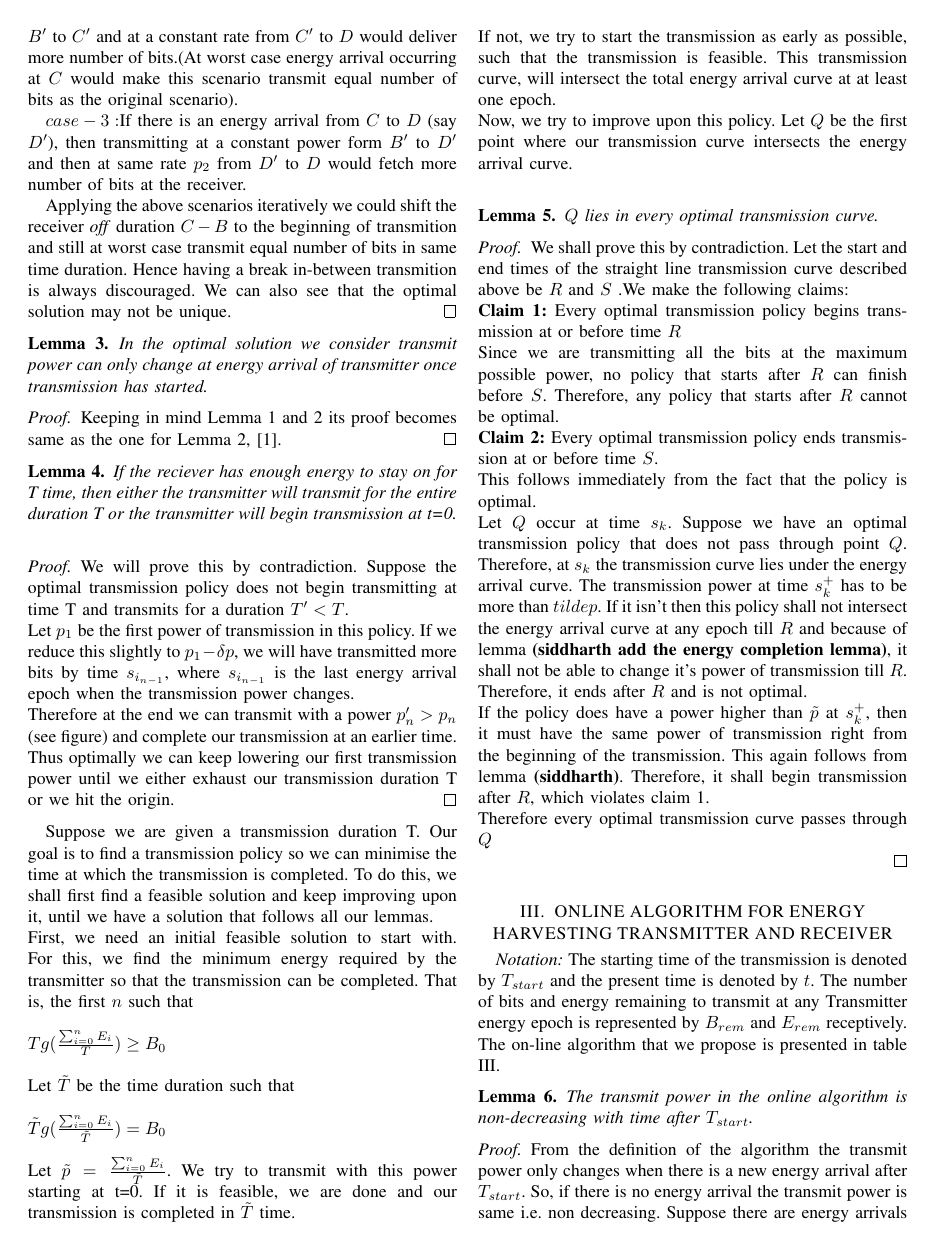
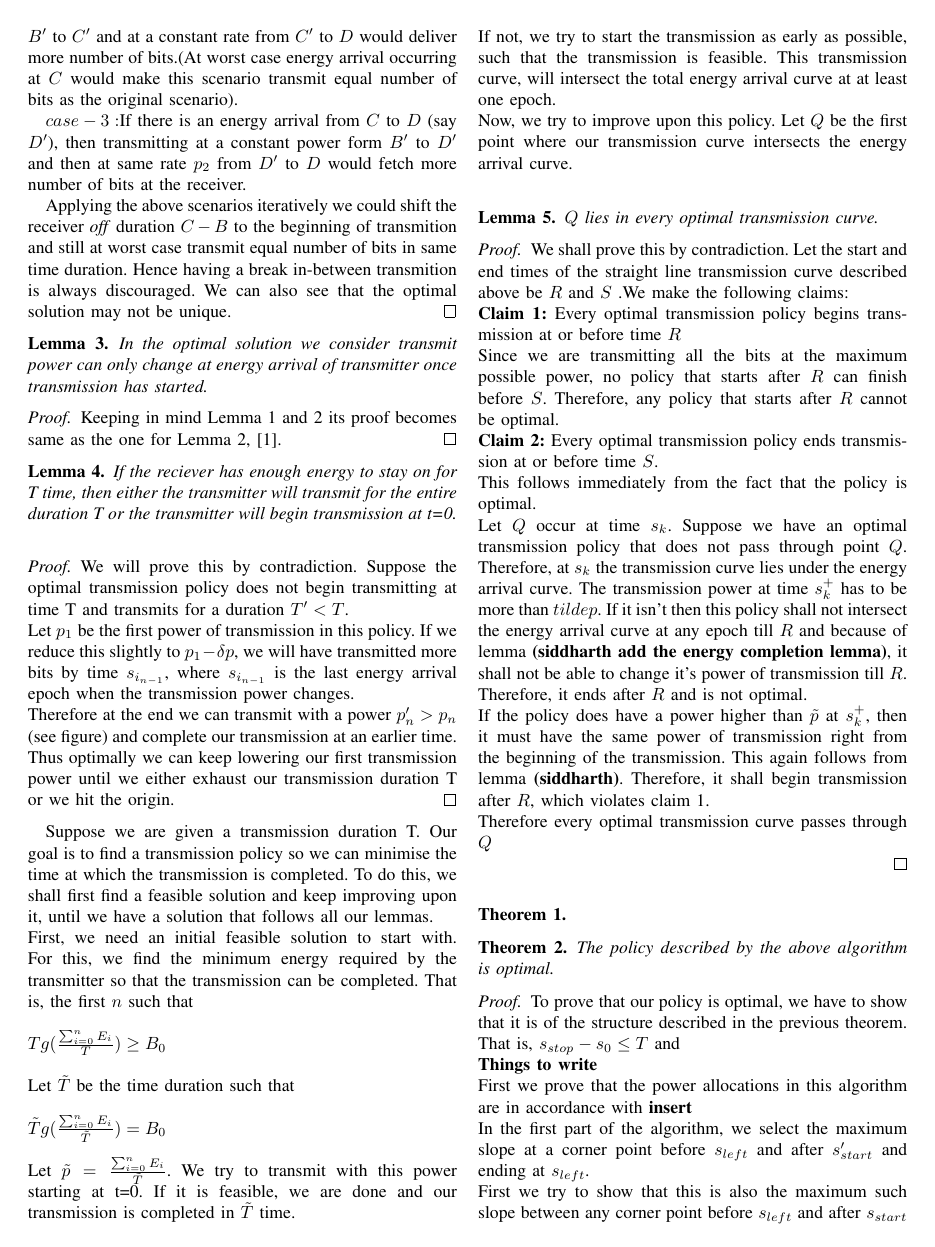
Before and after one commit to wade1990/energy-harvesting, a LaTeX paper (main.tex, which reads Algo1_proof.tex): page 2 of 4. Compiled offline with pdfLaTeX.

Commit message:
Added proof of theorem 2: Proving the policy given bu Algo1 follows the structure

```diff
--- a/Algo1_proof.tex
+++ b/Algo1_proof.tex
@@ -37,3 +37,13 @@
 
 
 %input{Rushil}
+\begin{theorem}
+The policy described by the above algorithm is optimal.
+\end{theorem}
+\begin{proof}
+To prove that our policy is optimal, we have to show that it is of the structure described in the previous theorem. \\
+That is, $s_{stop} - s_0 \leq T$ and \\
+\textbf{Things to write}\\
+First we prove that the power allocations in this algorithm are in accordance with \textbf{insert}\\
+In the first part of the algorithm, we select the maximum slope at a corner point before $s_{left}$ and after $s'_{start}$ and ending at $s_{left}$. \\
+First we try to show that this is also the maximum such slope between any corner point before $s_{left}$ and after $s_{start}$ where $s_{start}$ is the final start point. \\
@@ -39,0 +57 @@
+\end{proof}
```
Also changed, not shown: Algo1.tex (+3 -3 lines), OptimalOffline.tex (+1 -0 lines), main.pdf, Algo1_proof.tex (9 more changed lines).
